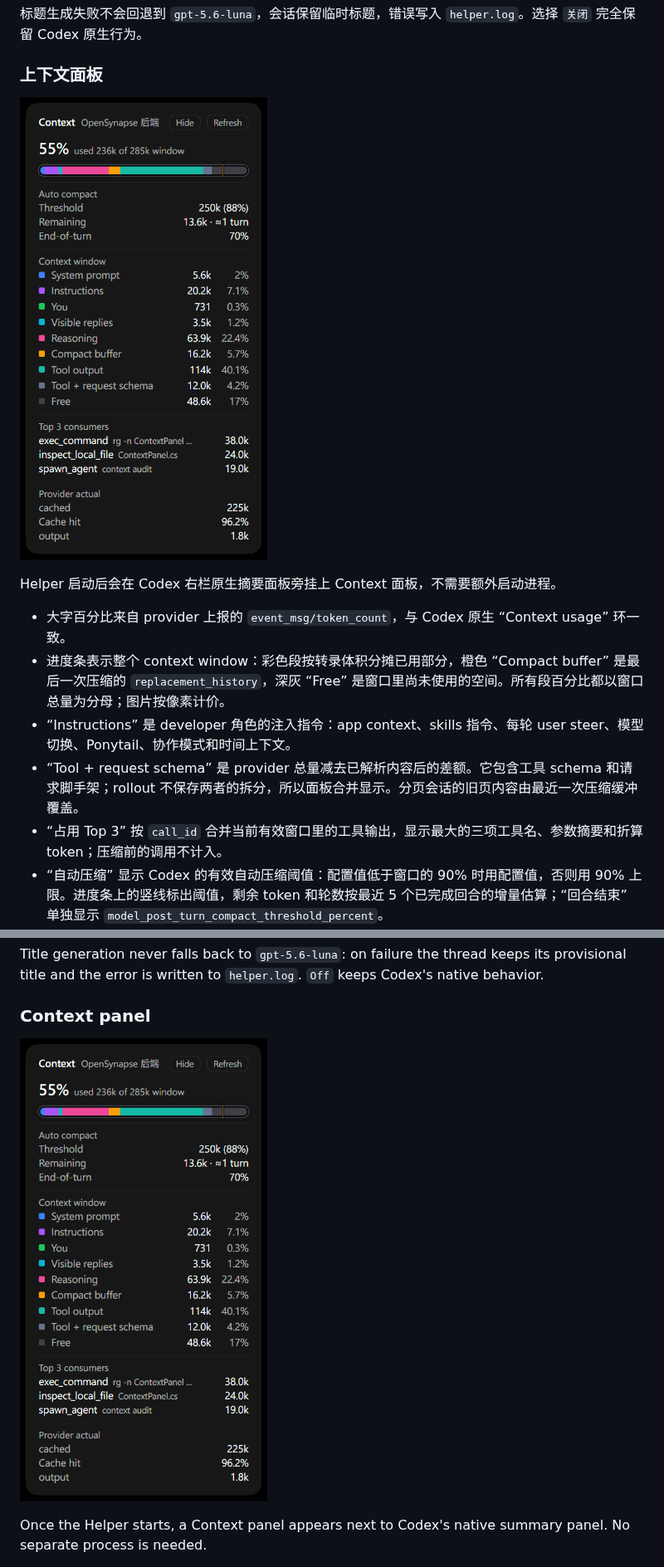
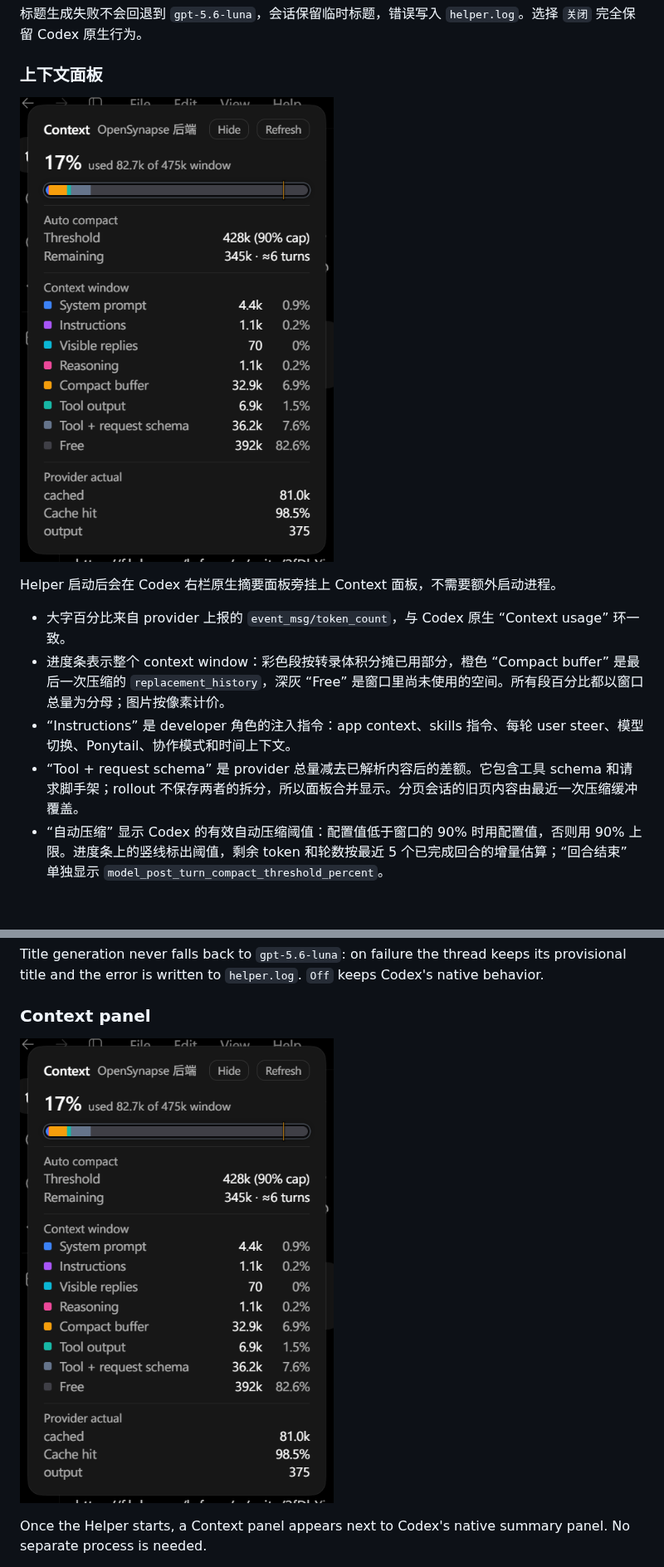
Before and after one commit to A1mAssist/CodexDictationUnlock, a Markdown page: README.md, 2 parts joined by grey strips. Shown at 83% size. Rendered like a GitHub page; pictures changed too: docs/panel.png; blank space fills up the shorter version.

```diff
--- a/README.md
+++ b/README.md
@@ -84,7 +84,6 @@ Helper 启动后会在 Codex 右栏原生摘要面板旁挂上 Context 面板，
 - 进度条表示整个 context window：彩色段按转录体积分摊已用部分，橙色 “Compact buffer” 是最后一次压缩的 `replacement_history`，深灰 “Free” 是窗口里尚未使用的空间。所有段百分比都以窗口总量为分母；图片按像素计价。
 - “Instructions” 是 developer 角色的注入指令：app context、skills 指令、每轮 user steer、模型切换、Ponytail、协作模式和时间上下文。
 - “Tool + request schema” 是 provider 总量减去已解析内容后的差额。它包含工具 schema 和请求脚手架；rollout 不保存两者的拆分，所以面板合并显示。分页会话的旧页内容由最近一次压缩缓冲覆盖。
-- “占用 Top 3” 按 `call_id` 合并当前有效窗口里的工具输出，显示最大的三项工具名、参数摘要和折算 token；压缩前的调用不计入。
 - “自动压缩” 显示 Codex 的有效自动压缩阈值：配置值低于窗口的 90% 时用配置值，否则用 90% 上限。进度条上的竖线标出阈值，剩余 token 和轮数按最近 5 个已完成回合的增量估算；“回合结束” 单独显示 `model_post_turn_compact_threshold_percent`。
 - “缓存命中” 是最近一次 provider 统计里的 `cached_input_tokens / input_tokens`，用于判断中转 API 的实际缓存收益。
 - 分页会话读取最新一页 rollout，不会拿父页的旧上下文来显示。
```
Also changed, not shown: other parts of README.md (+4 -5 lines), 4 other files.
